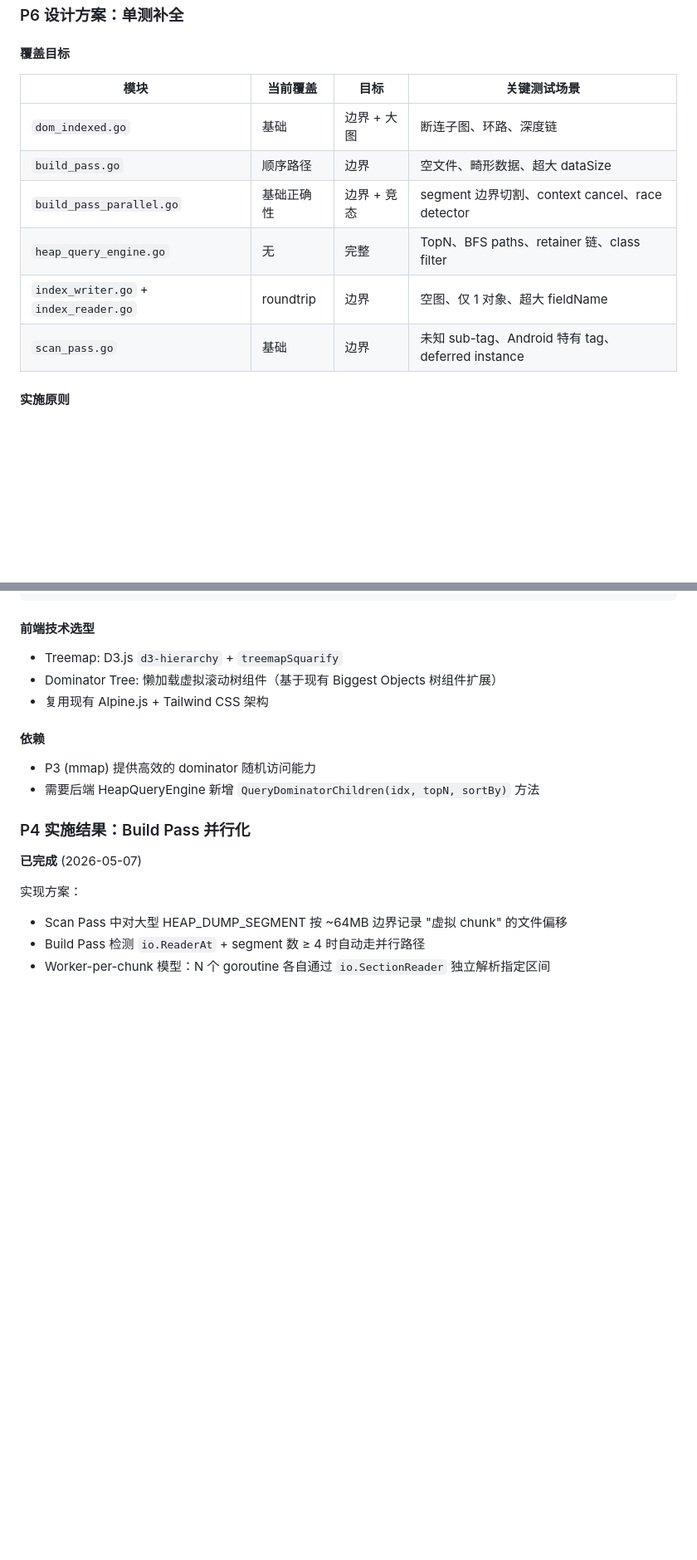
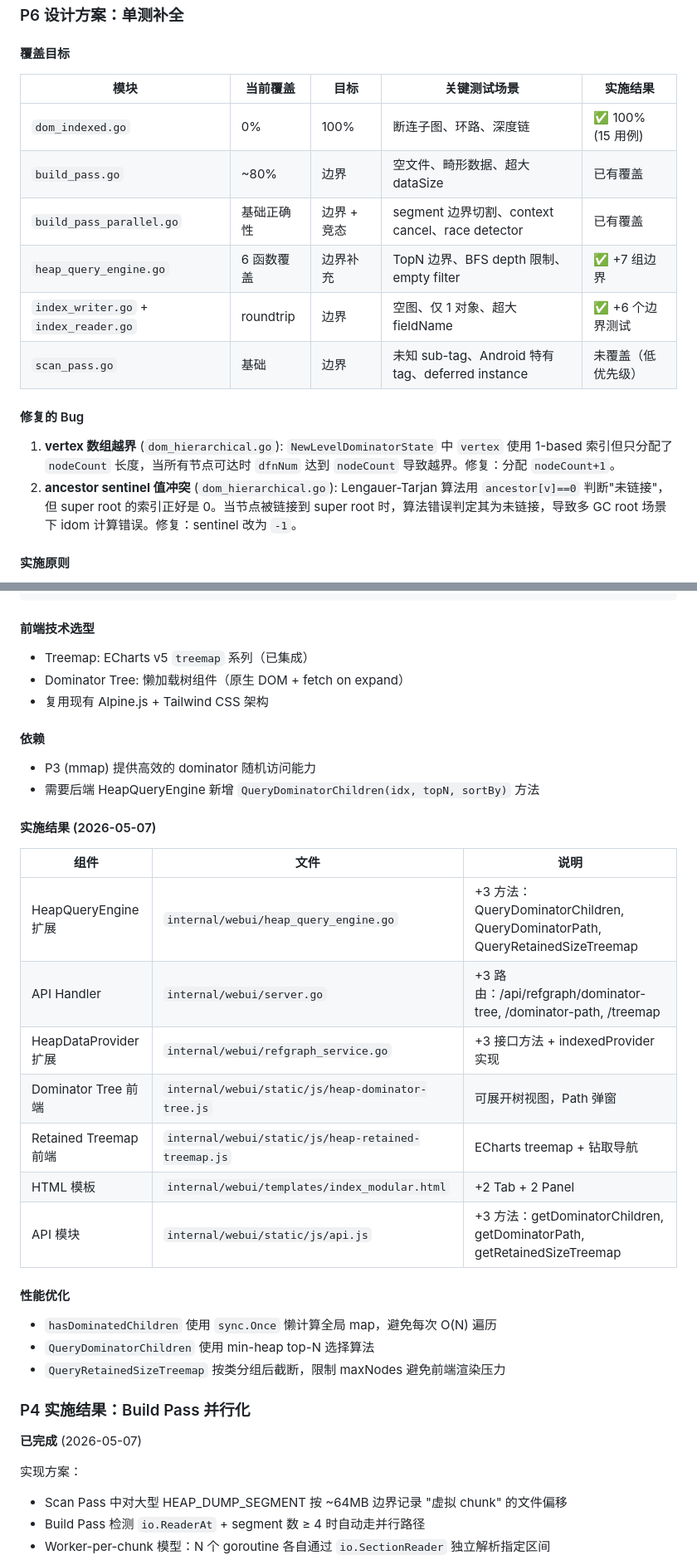
Before and after one commit to junjiewwang/perf-analysis, a Markdown page: docs/hprof-performance-optimization.md, 2 parts joined by grey strips. Shown at 83% size. Drawn GitHub-style; blank space fills up the shorter version.

```diff
--- a/docs/hprof-performance-optimization.md
+++ b/docs/hprof-performance-optimization.md
@@ -750,14 +776,19 @@ type HeapGraph interface {
 
 #### 覆盖目标
 
-| 模块 | 当前覆盖 | 目标 | 关键测试场景 |
-|------|---------|------|-------------|
-| `dom_indexed.go` | 基础 | 边界 + 大图 | 断连子图、环路、深度链 |
-| `build_pass.go` | 顺序路径 | 边界 | 空文件、畸形数据、超大 dataSize |
-| `build_pass_parallel.go` | 基础正确性 | 边界 + 竞态 | segment 边界切割、context cancel、race detector |
-| `heap_query_engine.go` | 无 | 完整 | TopN、BFS paths、retainer 链、class filter |
-| `index_writer.go` + `index_reader.go` | roundtrip | 边界 | 空图、仅 1 对象、超大 fieldName |
-| `scan_pass.go` | 基础 | 边界 | 未知 sub-tag、Android 特有 tag、deferred instance |
+| 模块 | 当前覆盖 | 目标 | 关键测试场景 | 实施结果 |
+|------|---------|------|-------------|---------|
+| `dom_indexed.go` | 0% | 100% | 断连子图、环路、深度链 | ✅ 100% (15 用例) |
+| `build_pass.go` | ~80% | 边界 | 空文件、畸形数据、超大 dataSize | 已有覆盖 |
+| `build_pass_parallel.go` | 基础正确性 | 边界 + 竞态 | segment 边界切割、context cancel、race detector | 已有覆盖 |
+| `heap_query_engine.go` | 6 函数覆盖 | 边界补充 | TopN 边界、BFS depth 限制、empty filter | ✅ +7 组边界 |
+| `index_writer.go` + `index_reader.go` | roundtrip | 边界 | 空图、仅 1 对象、超大 fieldName | ✅ +6 个边界测试 |
+| `scan_pass.go` | 基础 | 边界 | 未知 sub-tag、Android 特有 tag、deferred instance | 未覆盖（低优先级） |
+
+#### 修复的 Bug
+
+1. **vertex 数组越界** (`dom_hierarchical.go`): `NewLevelDominatorState` 中 `vertex` 使用 1-based 索引但只分配了 `nodeCount` 长度，当所有节点可达时 `dfnNum` 达到 `nodeCount` 导致越界。修复：分配 `nodeCount+1`。
+2. **ancestor sentinel 值冲突** (`dom_hierarchical.go`): Lengauer-Tarjan 算法用 `ancestor[v]==0` 判断"未链接"，但 super root 的索引正好是 0。当节点被链接到 super root 时，算法错误判定其为未链接，导致多 GC root 场景下 idom 计算错误。修复：sentinel 改为 `-1`。
 
 #### 实施原则
 
@@ -806,14 +837,32 @@ GET /api/refgraph/treemap?root={idx}&maxNodes=500
 
 #### 前端技术选型
 
-- Treemap: D3.js `d3-hierarchy` + `treemapSquarify`
-- Dominator Tree: 懒加载虚拟滚动树组件（基于现有 Biggest Objects 树组件扩展）
+- Treemap: ECharts v5 `treemap` 系列（已集成）
+- Dominator Tree: 懒加载树组件（原生 DOM + fetch on expand）
 - 复用现有 Alpine.js + Tailwind CSS 架构
 
 #### 依赖
 
 - P3 (mmap) 提供高效的 dominator 随机访问能力
 - 需要后端 HeapQueryEngine 新增 `QueryDominatorChildren(idx, topN, sortBy)` 方法
+
+#### 实施结果 (2026-05-07)
+
+| 组件 | 文件 | 说明 |
+|------|------|------|
+| HeapQueryEngine 扩展 | `internal/webui/heap_query_engine.go` | +3 方法：QueryDominatorChildren, QueryDominatorPath, QueryRetainedSizeTreemap |
+| API Handler | `internal/webui/server.go` | +3 路由：/api/refgraph/dominator-tree, /dominator-path, /treemap |
+| HeapDataProvider 扩展 | `internal/webui/refgraph_service.go` | +3 接口方法 + indexedProvider 实现 |
+| Dominator Tree 前端 | `internal/webui/static/js/heap-dominator-tree.js` | 可展开树视图，Path 弹窗 |
+| Retained Treemap 前端 | `internal/webui/static/js/heap-retained-treemap.js` | ECharts treemap + 钻取导航 |
+| HTML 模板 | `internal/webui/templates/index_modular.html` | +2 Tab + 2 Panel |
+| API 模块 | `internal/webui/static/js/api.js` | +3 方法：getDominatorChildren, getDominatorPath, getRetainedSizeTreemap |
+
+#### 性能优化
+
+- `hasDominatedChildren` 使用 `sync.Once` 懒计算全局 map，避免每次 O(N) 遍历
+- `QueryDominatorChildren` 使用 min-heap top-N 选择算法
+- `QueryRetainedSizeTreemap` 按类分组后截断，限制 maxNodes 避免前端渲染压力
 
 ### P4 实施结果：Build Pass 并行化
 
```
Also changed, not shown: other parts of docs/hprof-performance-optimization.md (+44 -14 lines), docs/.doc-rules.md (added, +141 -0 lines), docs/ARCHITECTURE.md (added, +459 -0 lines).
